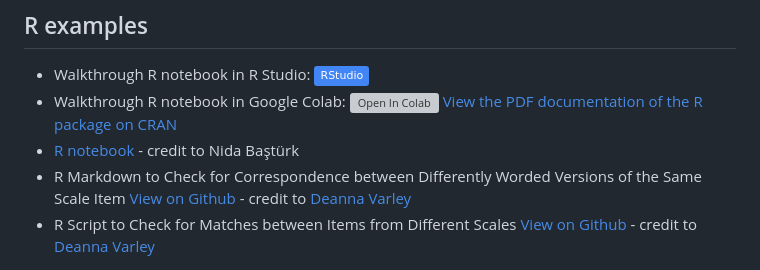
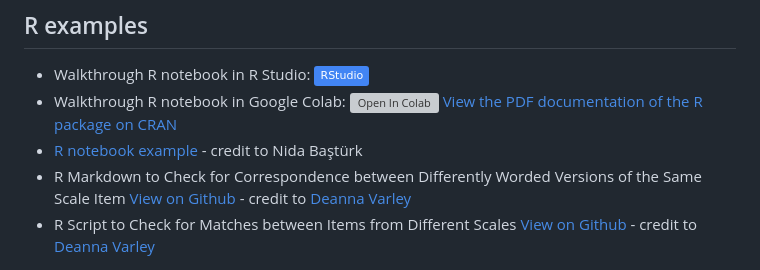
Before and after one commit to harmonydata/harmony_examples, a Markdown page: README.md, the part around the change. Rendered like a GitHub page; badges without logos; grey boxes are pictures that could not be loaded.

```diff
--- a/README.md
+++ b/README.md
@@ -20,7 +20,7 @@ Here you can find example scripts for using the Python and R libraries.
 
 * Walkthrough R notebook in R Studio: <a href="https://harmonydata.ac.uk/harmony_r_example.nb.html" target="_parent"><img src="https://img.shields.io/badge/RStudio-4285F4" alt="Open In R Studio"/></a>
 * Walkthrough R notebook in Google Colab: <a href="https://colab.research.google.com/github/harmonydata/experiments/blob/main/Harmony_R_example.ipynb" target="_parent"><img src="https://colab.research.google.com/assets/colab-badge.svg" alt="Open In Colab"/></a> [View the PDF documentation of the R package on CRAN](https://cran.r-project.org/web/packages/harmonydata/harmonydata.pdf)
-* [R notebook](./harmony_workflow_generic.Rmd) - credit to Nida Baştürk
+* [R notebook example](./harmony_workflow_generic.Rmd) - credit to Nida Baştürk
 * R Markdown to Check for Correspondence between Differently Worded Versions of the Same Scale Item <a target="new"  href="https://github.com/harmonydata/harmony_examples/blob/main/R%20Markdown%20to%20Check%20for%20Correspondence%20between%20Differently%20Worded%20Versions%20of%20the%20Same%20Scale%20Item.Rmd" target="_parent">View on Github</a> - credit to [Deanna Varley](https://harmonydata.ac.uk/matilda/)
 * R Script to Check for Matches between Items from Different Scales <a target="new"  href="https://github.com/harmonydata/harmony_examples/blob/main/R%20Script%20to%20Check%20for%20Matches%20between%20Items%20from%20Different%20Scales.R" target="_parent">View on Github</a> - credit to [Deanna Varley](https://harmonydata.ac.uk/matilda/)
 
```
